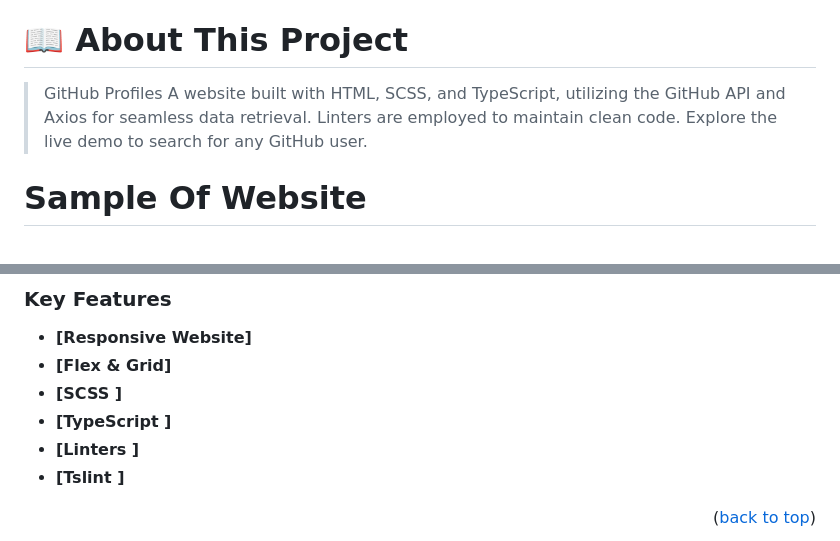
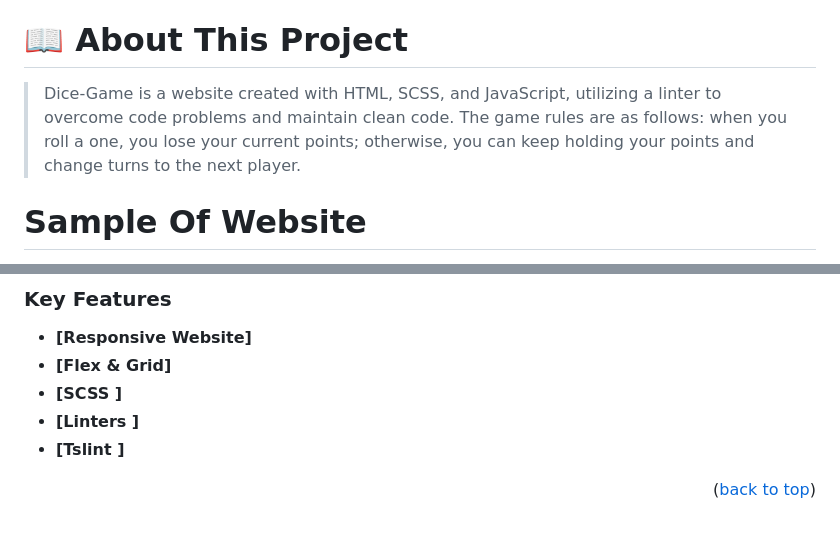
Before and after one commit to Ameer2000Mzori/Dice-Game, a Markdown page: README.md, 2 parts joined by grey strips. Rendered like a GitHub page.

Commit message:
text chanes in readme file

```diff
--- a/README.md
+++ b/README.md
@@ -18,7 +18,7 @@
 
 # 📖 About This Project <a name="about-project"></a>
 
-> GitHub Profiles A website built with HTML, SCSS, and TypeScript, utilizing the GitHub API and Axios for seamless data retrieval. Linters are employed to maintain clean code. Explore the live demo to search for any GitHub user.
+> Dice-Game is a website created with HTML, SCSS, and JavaScript, utilizing a linter to overcome code problems and maintain clean code. The game rules are as follows: when you roll a one, you lose your current points; otherwise, you can keep holding your points and change turns to the next player.
 
 # Sample Of Website <a name="Sample-Of-Website"></a>
 
@@ -49,7 +48,6 @@
 - **[Responsive Website]**
 - **[Flex & Grid]**
 - **[SCSS ]**
-- **[TypeScript ]**
 - **[Linters ]**
 - **[Tslint ]**
 
```
Also changed, not shown: other parts of README.md (+0 -1 lines).
